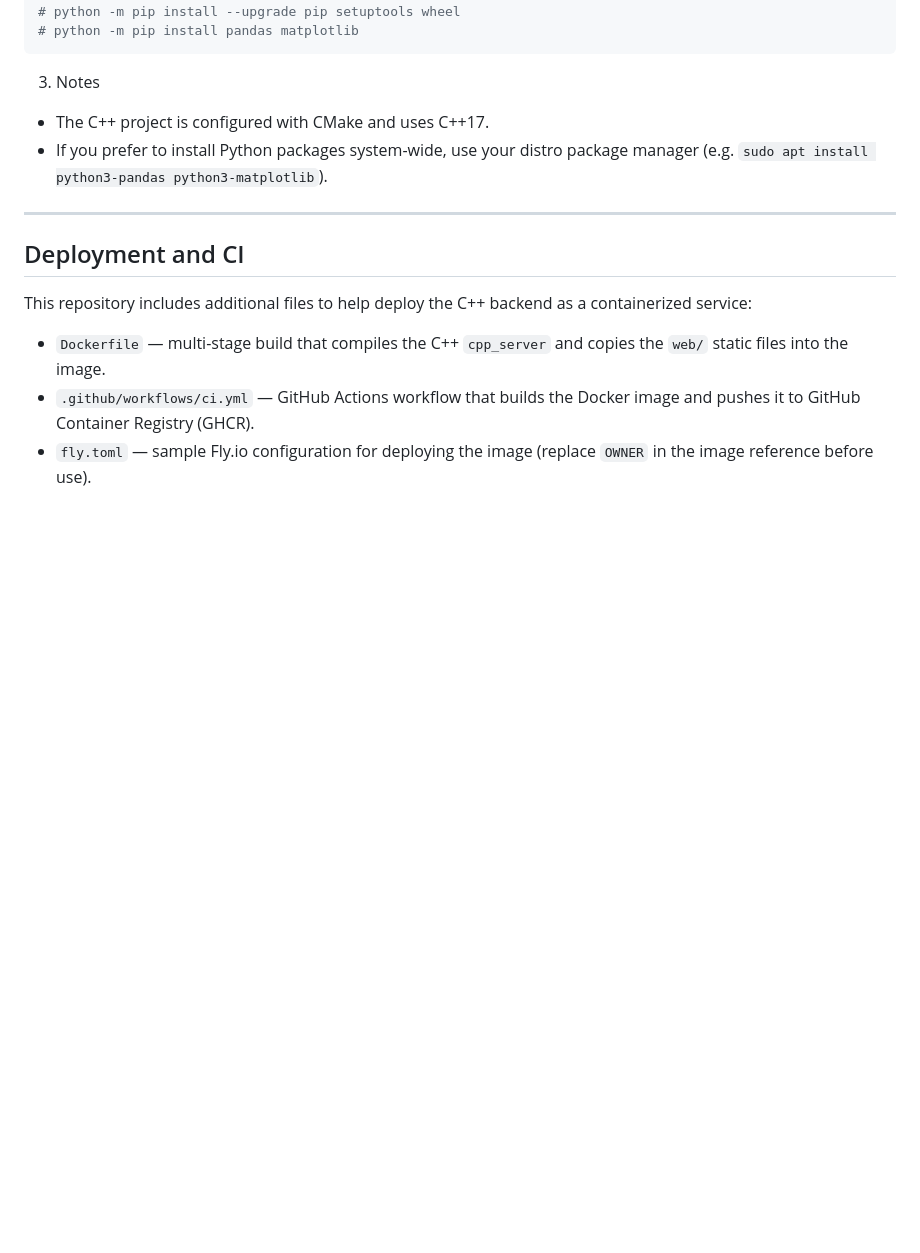
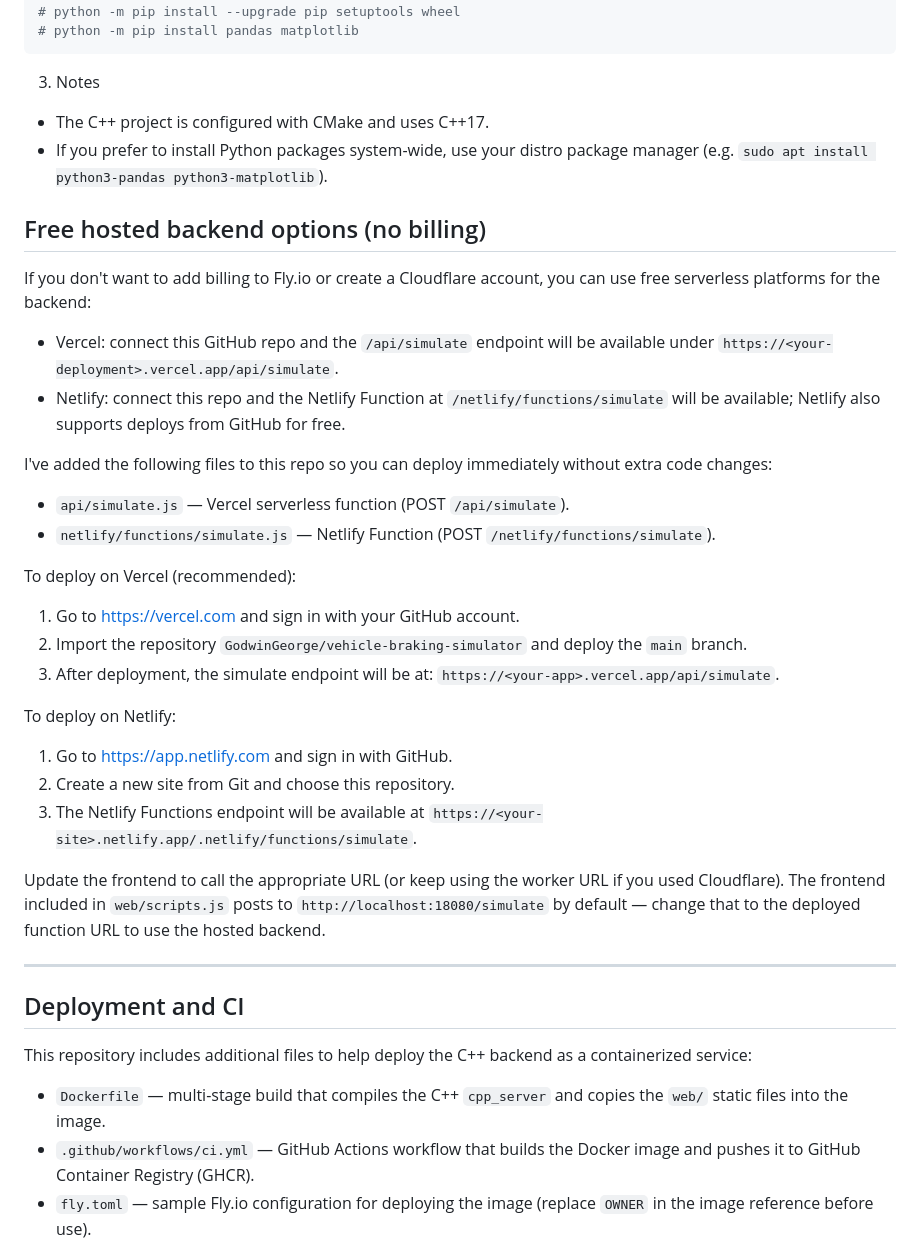
Before and after one commit to GodwinGeorge/Motorcycle-braking-simulator, a Markdown page: README.md, the part around one of its changes. GitHub-like rendering; blank space fills up the shorter version.

```diff
--- a/README.md
+++ b/README.md
@@ -47,6 +98,33 @@ Alternate (system packages, requires sudo):
 - The C++ project is configured with CMake and uses C++17.
 - If you prefer to install Python packages system-wide, use your distro package manager (e.g. `sudo apt install python3-pandas python3-matplotlib`).
 
+Free hosted backend options (no billing)
+-------------------------------------
+
+If you don't want to add billing to Fly.io or create a Cloudflare account, you can use free serverless platforms for the backend:
+
+- Vercel: connect this GitHub repo and the `/api/simulate` endpoint will be available under `https://<your-deployment>.vercel.app/api/simulate`.
+- Netlify: connect this repo and the Netlify Function at `/netlify/functions/simulate` will be available; Netlify also supports deploys from GitHub for free.
+
+I've added the following files to this repo so you can deploy immediately without extra code changes:
+
+- `api/simulate.js` — Vercel serverless function (POST `/api/simulate`).
+- `netlify/functions/simulate.js` — Netlify Function (POST `/netlify/functions/simulate`).
+
+To deploy on Vercel (recommended):
+
+1. Go to https://vercel.com and sign in with your GitHub account.
+2. Import the repository `GodwinGeorge/vehicle-braking-simulator` and deploy the `main` branch.
+3. After deployment, the simulate endpoint will be at: `https://<your-app>.vercel.app/api/simulate`.
+
+To deploy on Netlify:
+
+1. Go to https://app.netlify.com and sign in with GitHub.
+2. Create a new site from Git and choose this repository.
+3. The Netlify Functions endpoint will be available at `https://<your-site>.netlify.app/.netlify/functions/simulate`.
+
+Update the frontend to call the appropriate URL (or keep using the worker URL if you used Cloudflare). The frontend included in `web/scripts.js` posts to `http://localhost:18080/simulate` by default — change that to the deployed function URL to use the hosted backend.
+
 ---
 
 Deployment and CI
```
Also changed, not shown: other parts of README.md (+51 -0 lines).
